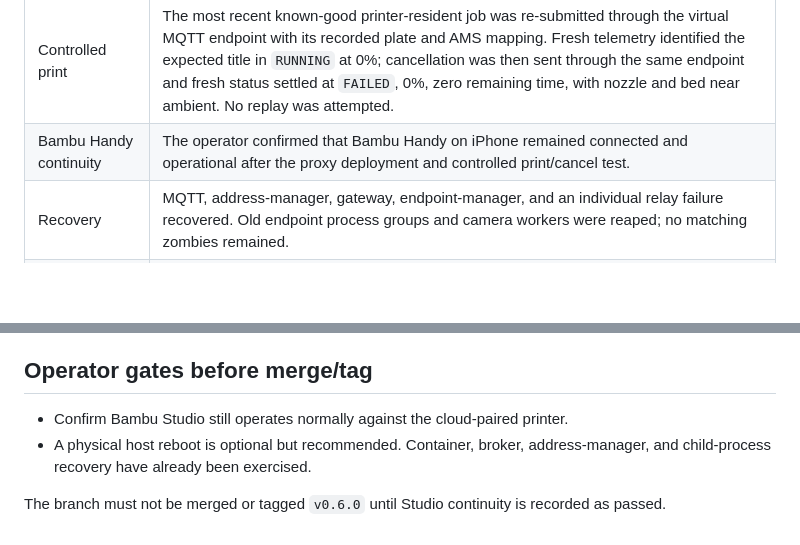
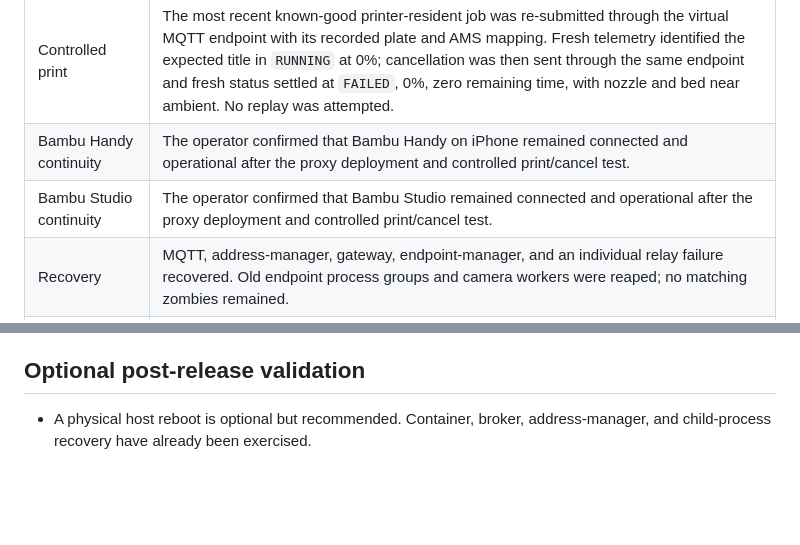
Before and after one commit to AurelioB/bambu-cloud-lan-proxy, a Markdown page: docs/release-validation-v0.6.0.md, 2 parts joined by grey strips. Rendered like a GitHub page; blank space fills up the shorter version.

Commit message:
Record Bambu Studio continuity

```diff
--- a/docs/release-validation-v0.6.0.md
+++ b/docs/release-validation-v0.6.0.md
@@ -19,6 +19,7 @@ tokens, media URLs, and certificate material.
 | Controls | A signed chamber-light command changed the physical light and the original state was restored. |
 | Controlled print | The most recent known-good printer-resident job was re-submitted through the virtual MQTT endpoint with its recorded plate and AMS mapping. Fresh telemetry identified the expected title in `RUNNING` at 0%; cancellation was then sent through the same endpoint and fresh status settled at `FAILED`, 0%, zero remaining time, with nozzle and bed near ambient. No replay was attempted. |
 | Bambu Handy continuity | The operator confirmed that Bambu Handy on iPhone remained connected and operational after the proxy deployment and controlled print/cancel test. |
+| Bambu Studio continuity | The operator confirmed that Bambu Studio remained connected and operational after the proxy deployment and controlled print/cancel test. |
 | Recovery | MQTT, address-manager, gateway, endpoint-manager, and an individual relay failure recovered. Old endpoint process groups and camera workers were reaped; no matching zombies remained. |
 | Security | Public host ports bind only to loopback. Gateway/MQTT have no capabilities; the endpoint manager has only `NET_BIND_SERVICE`; the address manager alone has `NET_ADMIN`; runtime application UIDs are non-root. |
 | Build checks | Rust formatting/tests, Svelte checks/build, Compose validation, production image build, and whitespace checks pass. |
@@ -36,12 +37,7 @@ acknowledgements, and reports a failure if an entry remains. The synthetic entry
 must be removed by long-pressing it under **Print Files → Internal** on the
 printer; no existing user file was modified during this test.
 
-## Operator gates before merge/tag
+## Optional post-release validation
 
-- Confirm Bambu Studio still operates normally against the cloud-paired
-  printer.
 - A physical host reboot is optional but recommended. Container, broker,
   address-manager, and child-process recovery have already been exercised.
-
-The branch must not be merged or tagged `v0.6.0` until Studio continuity is
-recorded as passed.
```
